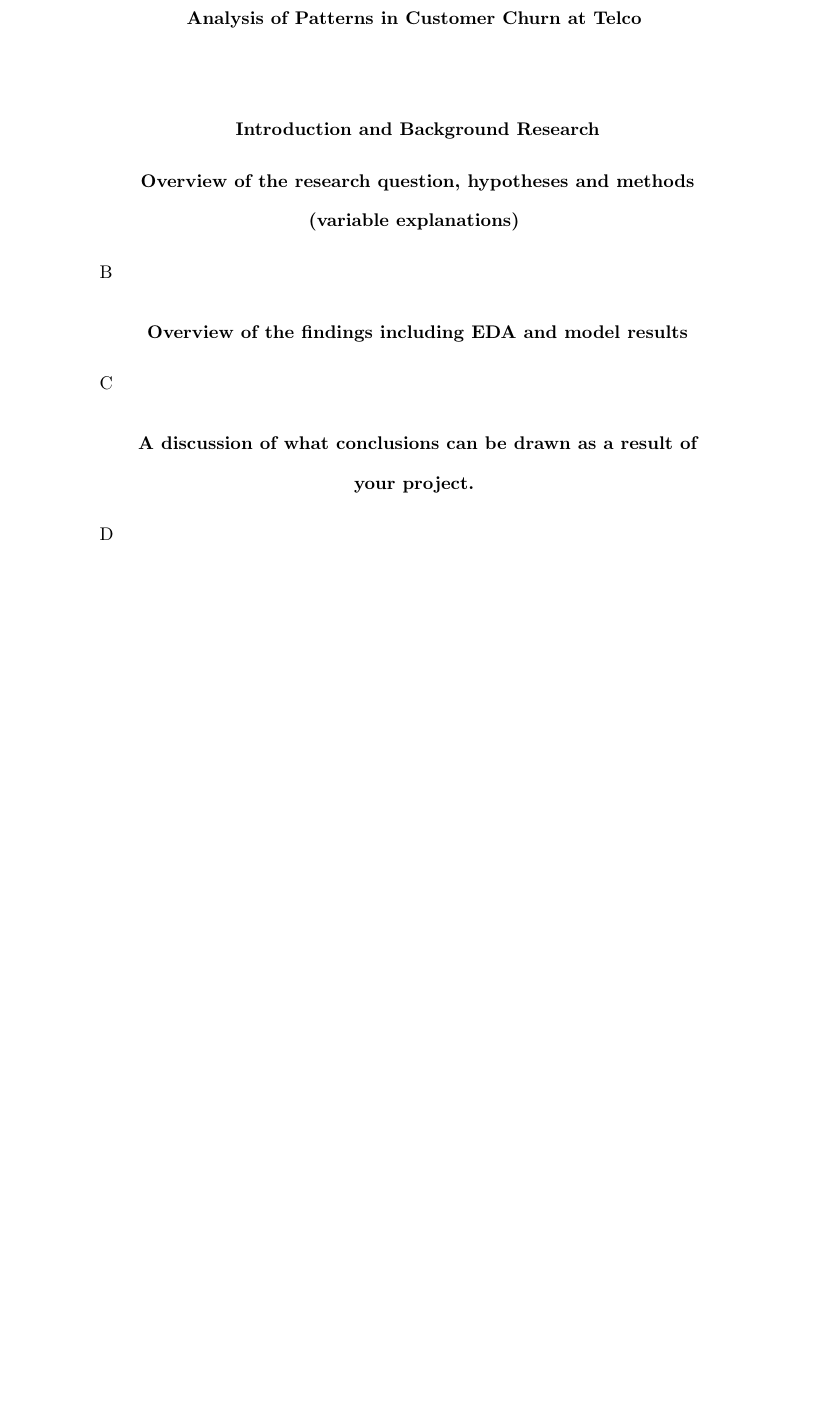
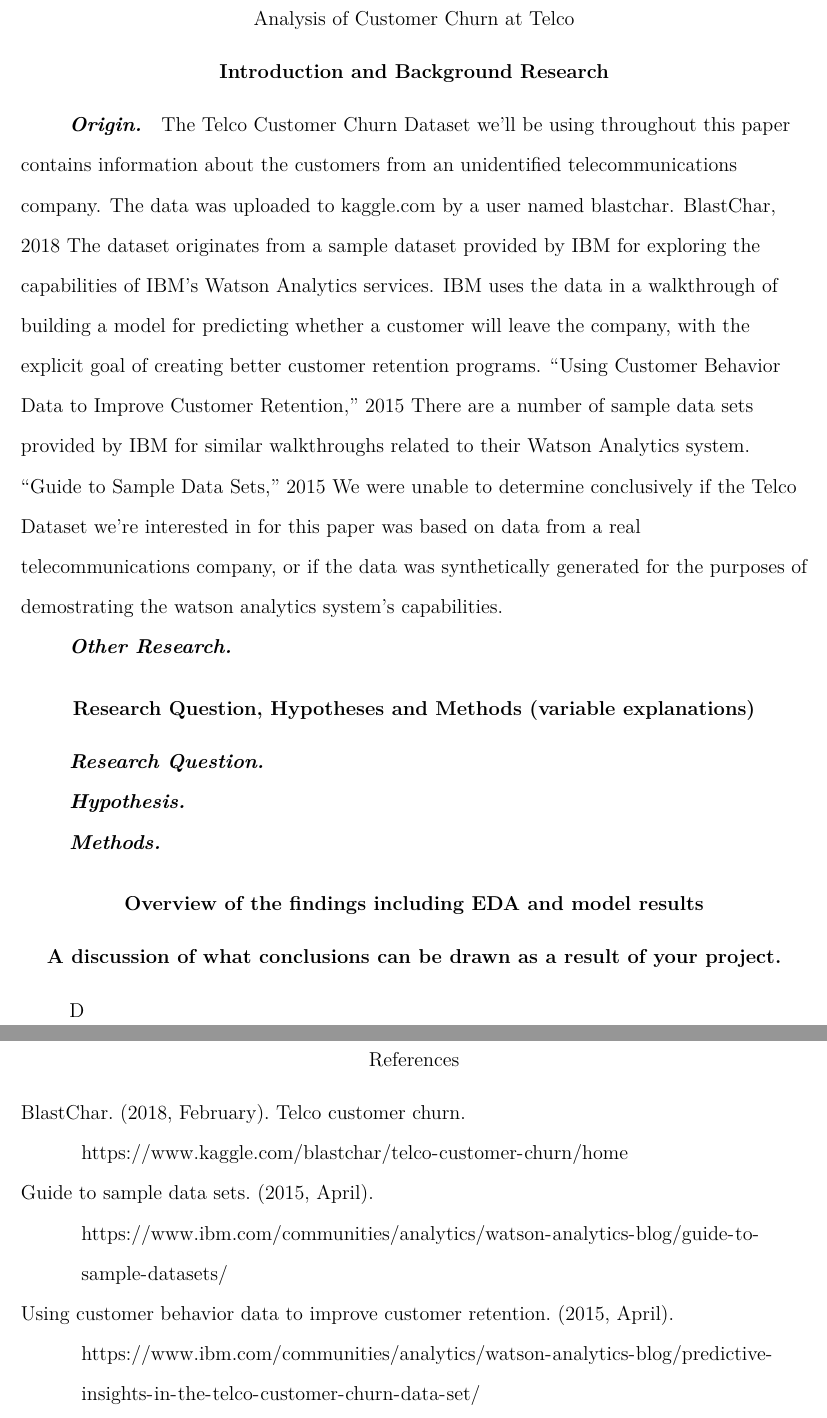
Before and after one commit to PedroUria/project-1, a LaTeX paper (paper/project1.tex): part of page 3 of 3 before the commit and two parts of pages 3 and 4 of 4 after it, the two joined at a grey line, cut so that both start at the same text, the shorter picture padded with empty space. Compiled offline with pdfLaTeX.

Commit message:
updates for paper, start on bib

```diff
--- a/paper/project1.tex
+++ b/paper/project1.tex
@@ -1,0 +8 @@
+\usepackage[style=apa,sortcites=true,sorting=nyt,backend=biber]{biblatex}
@@ -2,3 +13,2 @@
 
 \shorttitle{Customer Churn}
-\title{Customer Churn:\\Analysis of Patterns in Customer Churn at Telco}
@@ -14,11 +26,20 @@ TODO: Include an abstract?
 
-  \section{Introduction and Background Research}
+\section{Introduction and Background Research}
+\paragraph{Origin}
+The Telco Customer Churn Dataset we'll be using throughout this paper contains information about the customers from an unidentified telecommunications company. The data was uploaded to kaggle.com by a user named blastchar. \cite{blastchar_2018} The dataset originates from a sample dataset provided by IBM for exploring the capabilities of IBM's Watson Analytics services. IBM uses the data in a walkthrough of building a model for predicting whether a customer will leave the company, with the explicit goal of creating better customer retention programs. \cite{ibm_telco_2015} There are a number of sample data sets provided by IBM for similar walkthroughs related to their Watson Analytics system. \cite{ibm_data_2015} We were unable to determine conclusively if the Telco Dataset we're interested in for this paper was based on data from a real telecommunications company, or if the data was synthetically generated for the purposes of demostrating the watson analytics system's capabilities.
 
-  \section{Overview of the research question, hypotheses and methods (variable
-explanations)}
-  B
-  \section{Overview of the findings including EDA and model results}
-  C
-  \section{A discussion of what conclusions can be drawn as a result of your project.}
-  D
+\paragraph{Other Research}
+
+
+\section{Research Question, Hypotheses and Methods (variable explanations)}
+\paragraph{Research Question}
+\paragraph{Hypothesis}
+\paragraph{Methods}
+\section{Overview of the findings including EDA and model results}
+
+\section{A discussion of what conclusions can be drawn as a result of your project.}
+D
+
+\newpage
+\printbibliography
 \end{document}
```
Also changed, not shown: paper/project1.bib (added, +3 -0 lines), paper/project1.tex (22 more changed lines).
